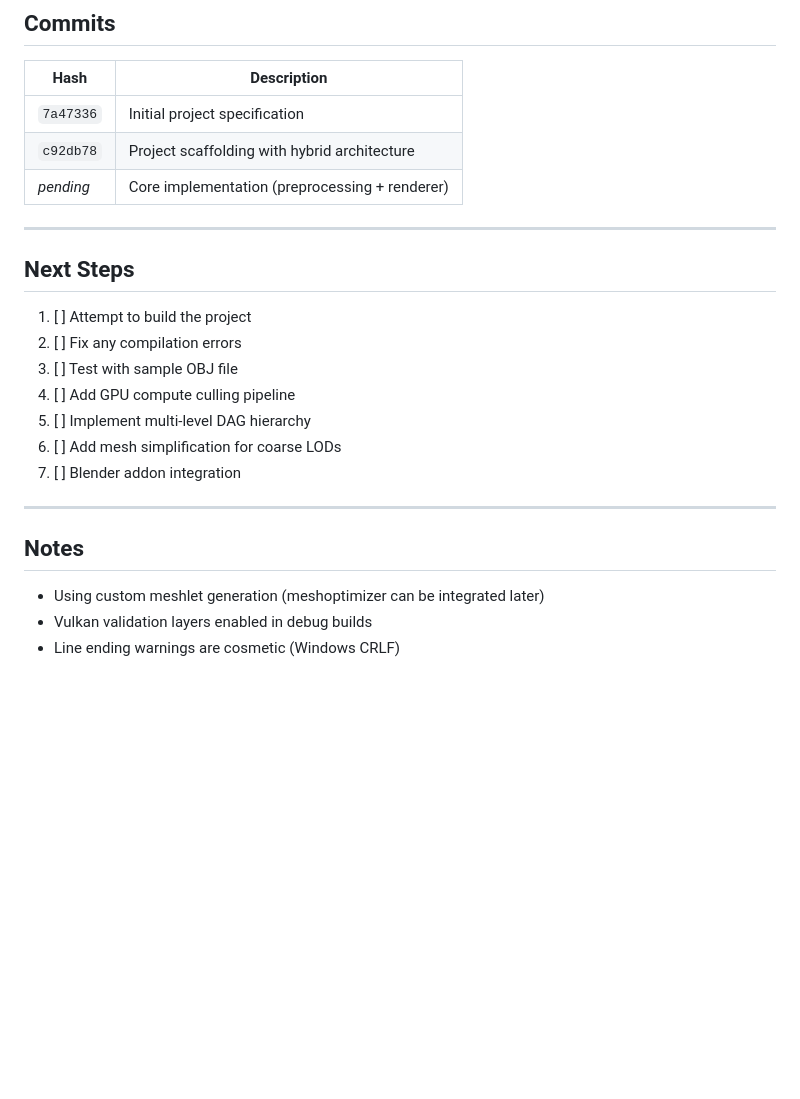
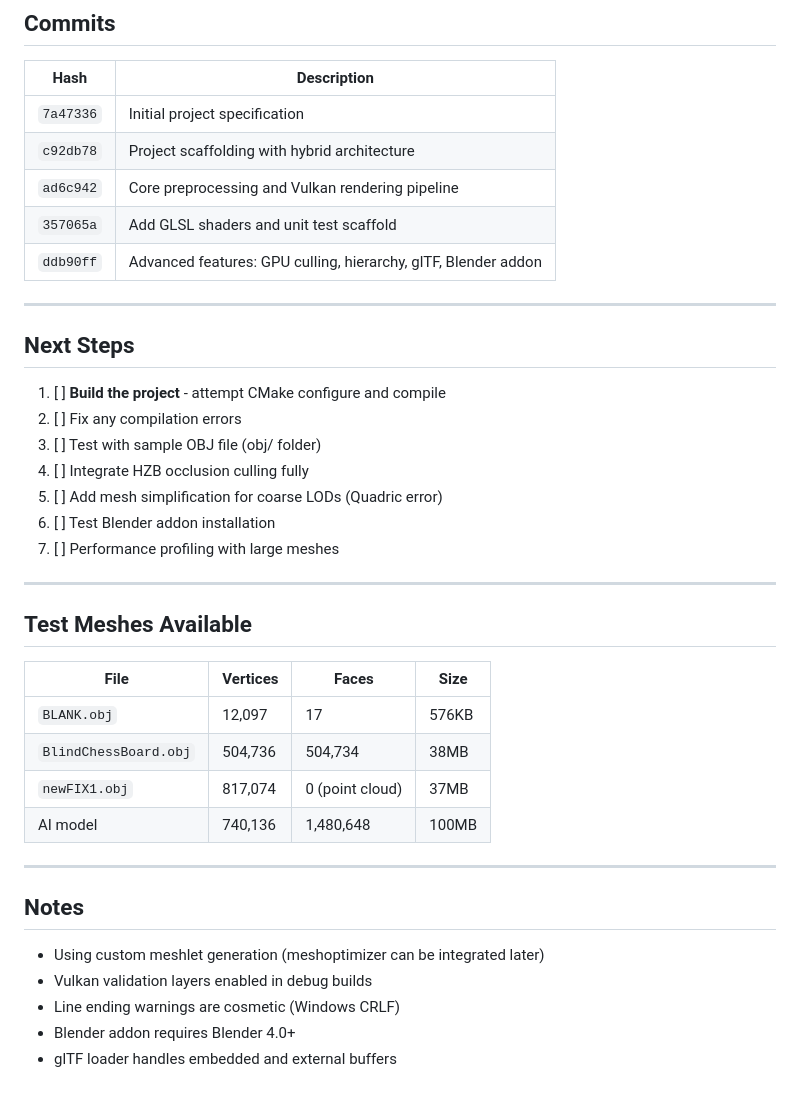
Before and after one commit to lucasdemeritt-ops/solidsuzanne, a Markdown page: STATUS.md, the part around one of its changes. Rendered like a GitHub page; blank space fills up the shorter version.

```diff
--- a/STATUS.md
+++ b/STATUS.md
@@ -115,19 +158,32 @@
 |------|-------------|
 | `7a47336` | Initial project specification |
 | `c92db78` | Project scaffolding with hybrid architecture |
-| _pending_ | Core implementation (preprocessing + renderer) |
+| `ad6c942` | Core preprocessing and Vulkan rendering pipeline |
+| `357065a` | Add GLSL shaders and unit test scaffold |
+| `ddb90ff` | Advanced features: GPU culling, hierarchy, glTF, Blender addon |
 
 ---
 
 ## Next Steps
 
-1. [ ] Attempt to build the project
+1. [ ] **Build the project** - attempt CMake configure and compile
 2. [ ] Fix any compilation errors
-3. [ ] Test with sample OBJ file
-4. [ ] Add GPU compute culling pipeline
-5. [ ] Implement multi-level DAG hierarchy
-6. [ ] Add mesh simplification for coarse LODs
-7. [ ] Blender addon integration
+3. [ ] Test with sample OBJ file (obj/ folder)
+4. [ ] Integrate HZB occlusion culling fully
+5. [ ] Add mesh simplification for coarse LODs (Quadric error)
+6. [ ] Test Blender addon installation
+7. [ ] Performance profiling with large meshes
+
+---
+
+## Test Meshes Available
+
+| File | Vertices | Faces | Size |
+|------|----------|-------|------|
+| `BLANK.obj` | 12,097 | 17 | 576KB |
+| `BlindChessBoard.obj` | 504,736 | 504,734 | 38MB |
+| `newFIX1.obj` | 817,074 | 0 (point cloud) | 37MB |
+| AI model | 740,136 | 1,480,648 | 100MB |
 
 ---
 
@@ -136,3 +192,5 @@
 - Using custom meshlet generation (meshoptimizer can be integrated later)
 - Vulkan validation layers enabled in debug builds
 - Line ending warnings are cosmetic (Windows CRLF)
+- Blender addon requires Blender 4.0+
+- glTF loader handles embedded and external buffers
```
Also changed, not shown: other parts of STATUS.md (+59 -16 lines).
